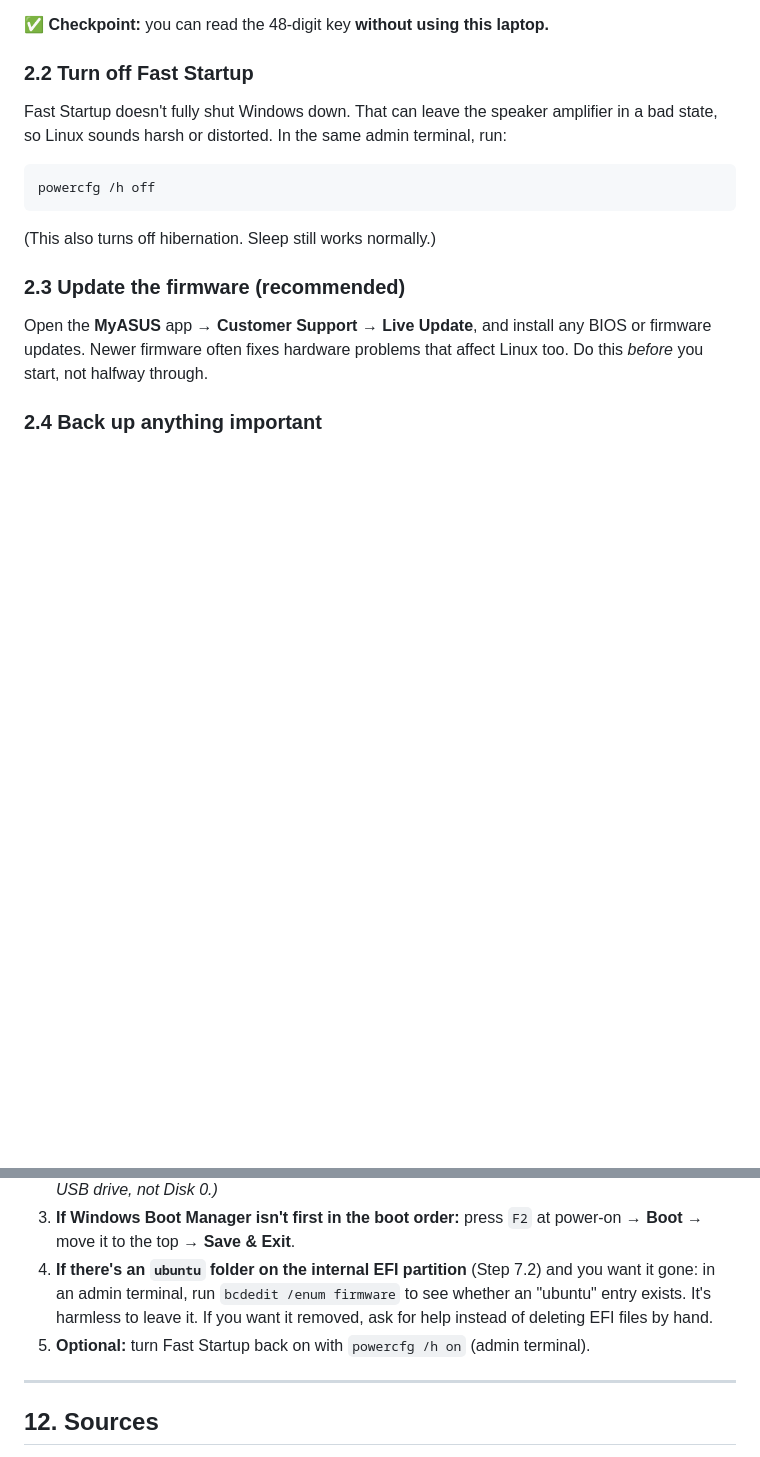
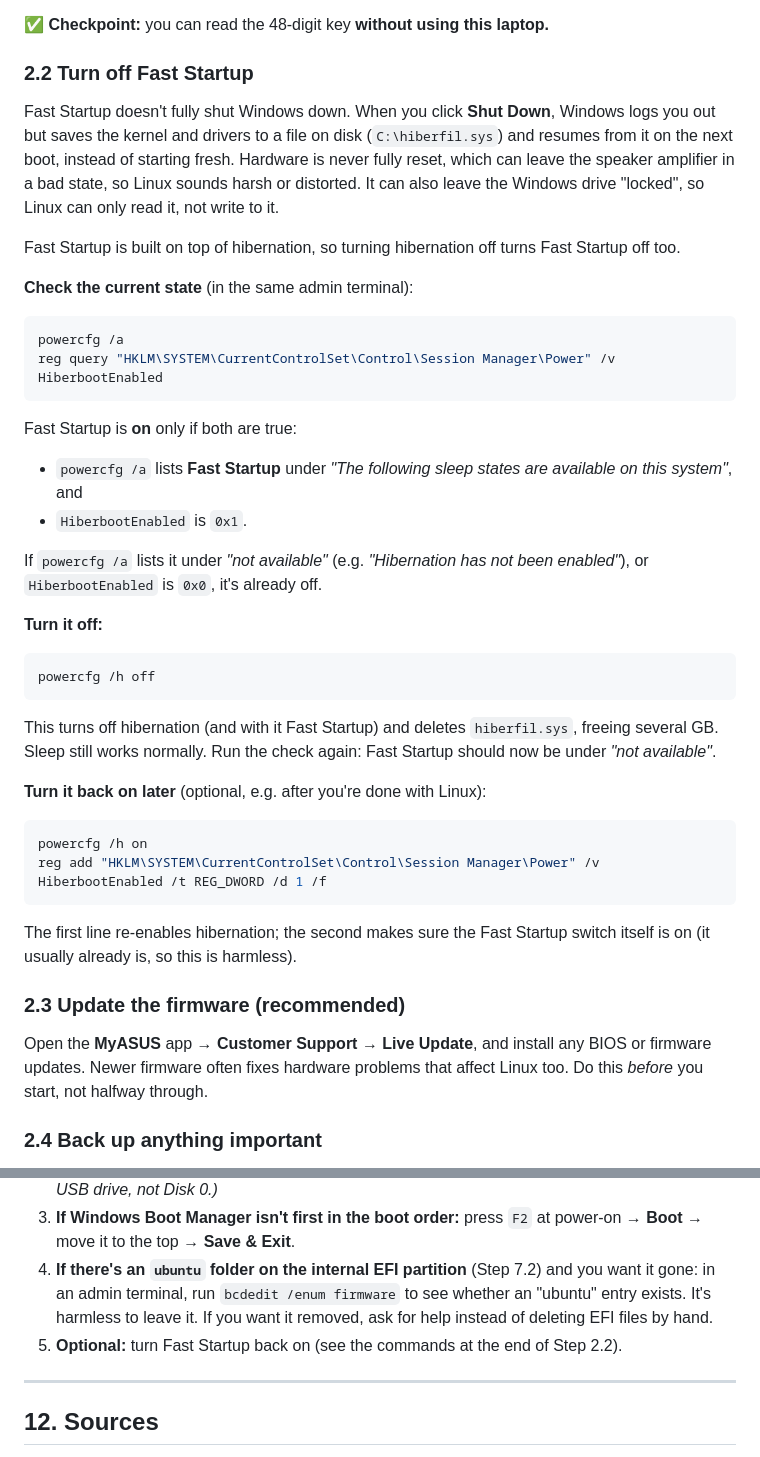
Before and after one commit to Toldry/zenbook-duo-linux-guide, a Markdown page: GUIDE.md, 2 parts joined by grey strips. Rendered like a GitHub page; blank space fills up the shorter version.

Commit message:
Explain Fast Startup in step 2.2; add commands to check and re-enable it
Co-Authored-By: Claude Opus 5.5 <noreply@anthropic.com>
Claude-Session: https://claude.ai/code/session_011rZVGRx6vxvFWNMK5m1xMv

````diff
--- a/GUIDE.md
+++ b/GUIDE.md
@@ -125,13 +125,39 @@ Your Windows drive is probably encrypted. Changes to the startup process can mak
 
 ### 2.2 Turn off Fast Startup
 
-Fast Startup doesn't fully shut Windows down. That can leave the speaker amplifier in a bad state, so Linux sounds harsh or distorted. In the same admin terminal, run:
+Fast Startup doesn't fully shut Windows down. When you click **Shut Down**, Windows logs you out but saves the kernel and drivers to a file on disk (`C:\hiberfil.sys`) and resumes from it on the next boot, instead of starting fresh. Hardware is never fully reset, which can leave the speaker amplifier in a bad state, so Linux sounds harsh or distorted. It can also leave the Windows drive "locked", so Linux can only read it, not write to it.
+
+Fast Startup is built on top of hibernation, so turning hibernation off turns Fast Startup off too.
+
+**Check the current state** (in the same admin terminal):
+
+```powershell
+powercfg /a
+reg query "HKLM\SYSTEM\CurrentControlSet\Control\Session Manager\Power" /v HiberbootEnabled
+```
+
+Fast Startup is **on** only if both are true:
+- `powercfg /a` lists **Fast Startup** under *"The following sleep states are available on this system"*, and
+- `HiberbootEnabled` is `0x1`.
+
+If `powercfg /a` lists it under *"not available"* (e.g. *"Hibernation has not been enabled"*), or `HiberbootEnabled` is `0x0`, it's already off.
+
+**Turn it off:**
 
 ```powershell
 powercfg /h off
 ```
 
-(This also turns off hibernation. Sleep still works normally.)
+This turns off hibernation (and with it Fast Startup) and deletes `hiberfil.sys`, freeing several GB. Sleep still works normally. Run the check again: Fast Startup should now be under *"not available"*.
+
+**Turn it back on later** (optional, e.g. after you're done with Linux):
+
+```powershell
+powercfg /h on
+reg add "HKLM\SYSTEM\CurrentControlSet\Control\Session Manager\Power" /v HiberbootEnabled /t REG_DWORD /d 1 /f
+```
+
+The first line re-enables hibernation; the second makes sure the Fast Startup switch itself is on (it usually already is, so this is harmless).
 
 ### 2.3 Update the firmware (recommended)
 
@@ -493,7 +519,7 @@ Because nothing was installed on the internal disk, undoing is simple:
 2. **Reuse the USB drive:** in Windows, open **Disk Management** (right-click Start), right-click each partition **on the USB drive** → **Delete Volume**, then right-click the empty space → **New Simple Volume** → NTFS or exFAT. *(Double-check the disk number and size so you're working on the USB drive, not Disk 0.)*
 3. **If Windows Boot Manager isn't first in the boot order:** press `F2` at power-on → **Boot** → move it to the top → **Save & Exit**.
 4. **If there's an `ubuntu` folder on the internal EFI partition** (Step 7.2) and you want it gone: in an admin terminal, run `bcdedit /enum firmware` to see whether an "ubuntu" entry exists. It's harmless to leave it. If you want it removed, ask for help instead of deleting EFI files by hand.
-5. **Optional:** turn Fast Startup back on with `powercfg /h on` (admin terminal).
+5. **Optional:** turn Fast Startup back on (see the commands at the end of Step 2.2).
 
 ---
 
````
